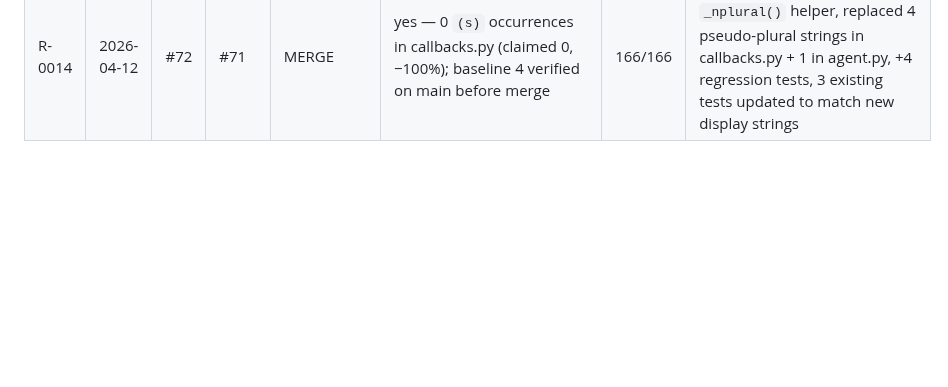
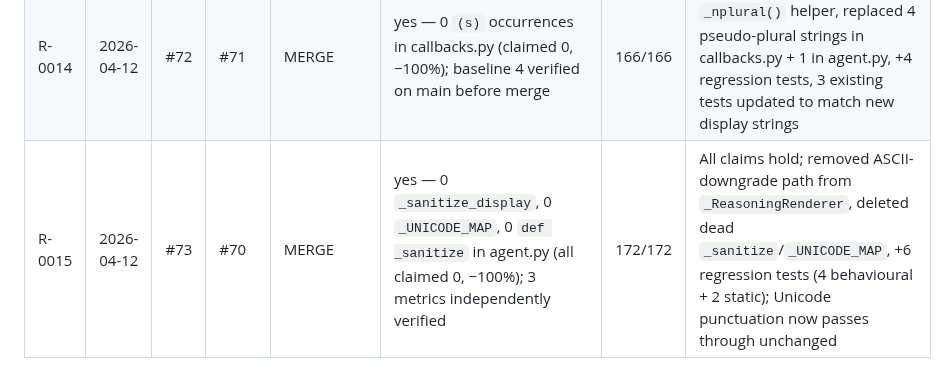
Before and after one commit to mblakemore/agent, a Markdown page: plan/CICD/reviews.md, the part around the change. GitHub-like rendering; blank space fills up the shorter version.

Commit message:
CICD review R-0015: #73 → MERGE
Co-Authored-By: Claude Sonnet 4.6 <noreply@anthropic.com>

```diff
--- a/plan/CICD/reviews.md
+++ b/plan/CICD/reviews.md
@@ -19,3 +19,4 @@ Running record of PR review decisions. Each row is one end-to-end review cycle
 | R-0012 | 2026-04-12 | #67 | #66 | MERGE | partial — plan command 20→2 (2 intentional survivors: prompt chevron + completion-menu); toolbar-specific refs 18→0 (−100%); PR body claimed 18→0 which matched toolbar-only count | 153/153 | All claims hold at implementation level; toolbar palette uniformly replaced with #323232/#dedede; metric discrepancy noted (plan command 20→2, not 20→0) but direction correct and improvement verified |
 | R-0013 | 2026-04-12 | #69 | #68 | MERGE | yes — 0 `parts = []` blocks in `_build_context` (claimed 0, target ≤1; −100%); TOOL RULE count 1→2 verified | 162/162 | All claims hold; extracted `_build_context_footnote` helper, eliminated duplicate footnote-build blocks, restored TOOL RULE in condensed path; +9 regression tests |
 | R-0014 | 2026-04-12 | #72 | #71 | MERGE | yes — 0 `(s)` occurrences in callbacks.py (claimed 0, −100%); baseline 4 verified on main before merge | 166/166 | All claims hold; added `_nplural()` helper, replaced 4 pseudo-plural strings in callbacks.py + 1 in agent.py, +4 regression tests, 3 existing tests updated to match new display strings |
+| R-0015 | 2026-04-12 | #73 | #70 | MERGE | yes — 0 `_sanitize_display`, 0 `_UNICODE_MAP`, 0 `def _sanitize` in agent.py (all claimed 0, −100%); 3 metrics independently verified | 172/172 | All claims hold; removed ASCII-downgrade path from `_ReasoningRenderer`, deleted dead `_sanitize`/`_UNICODE_MAP`, +6 regression tests (4 behavioural + 2 static); Unicode punctuation now passes through unchanged |
```
